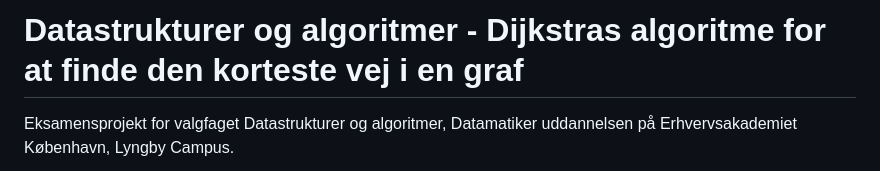
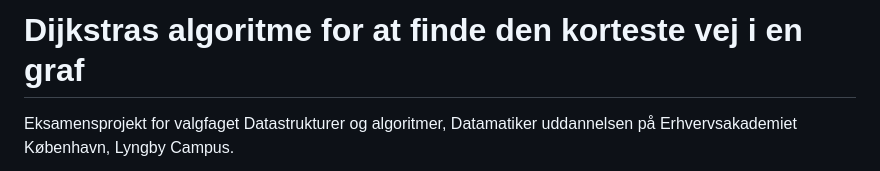
Before and after one commit to RikkeMariussen/DSA-eksamen, a Markdown page: README.md, the part around the change. GitHub-like rendering.

```diff
--- a/README.md
+++ b/README.md
@@ -1,4 +1,4 @@
-# Datastrukturer og algoritmer - Dijkstras algoritme for at finde den korteste vej i en graf
+# Dijkstras algoritme for at finde den korteste vej i en graf
 Eksamensprojekt for valgfaget Datastrukturer og algoritmer, Datamatiker uddannelsen på Erhvervsakademiet København, Lyngby Campus.
 
 ![Photo of visualization](/images/koerendeApplikation.png "Photo of visualization")
```
